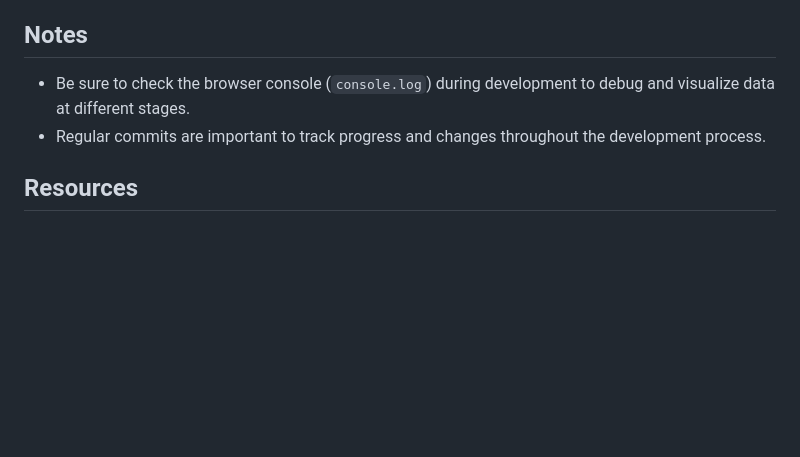
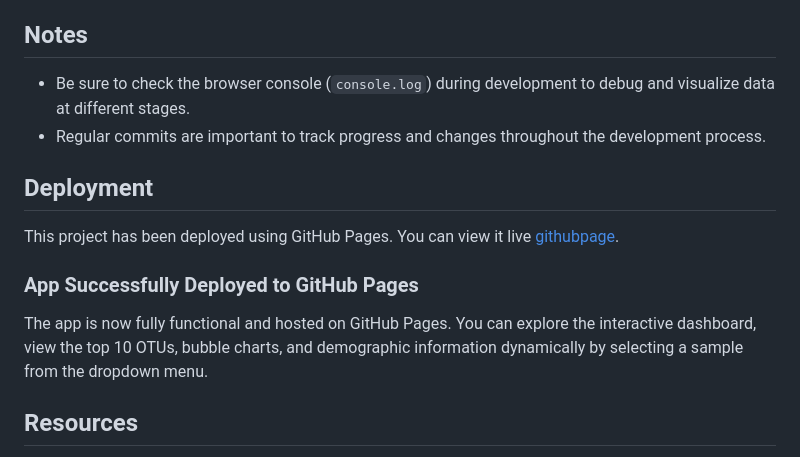
Before and after one commit to ElenaZ93/belly-button-challenge, a Markdown page: README.md, the part around the change. Rendered like a GitHub page; blank space fills up the shorter version.

```diff
--- a/README.md
+++ b/README.md
@@ -55,6 +55,12 @@ To replicate or run this project, follow these steps:
 - Be sure to check the browser console (`console.log`) during development to debug and visualize data at different stages.
 - Regular commits are important to track progress and changes throughout the development process.
 
+## Deployment
+This project has been deployed using GitHub Pages. You can view it live [githubpage](https://elenaz93.github.io/belly-button-challenge/).
+
+### App Successfully Deployed to GitHub Pages
+The app is now fully functional and hosted on GitHub Pages. You can explore the interactive dashboard, view the top 10 OTUs, bubble charts, and demographic information dynamically by selecting a sample from the dropdown menu.
+
 ## Resources
 - [Plotly.js Documentation](https://plotly.com/javascript/)
 - Hulcr, J. et al. (2012) A Jungle in There: Bacteria in Belly Buttons are Highly Diverse, but Predictable. Retrieved from: http://robdunnlab.com/projects/belly-button-biodiversity/results-and-data/Links to an external site.
```
